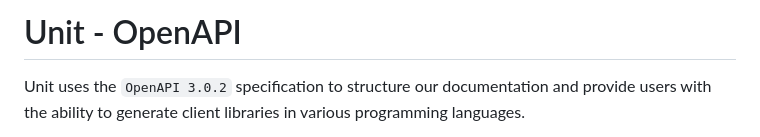
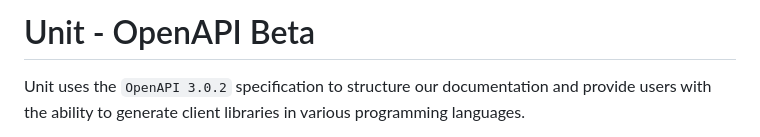
Before and after one commit to unit-finance/openapi-unit-sdk, a Markdown page: README.md, the part around the change. GitHub-like rendering.

```diff
--- a/README.md
+++ b/README.md
@@ -1,5 +1,5 @@
 
-# Unit - OpenAPI
+# Unit - OpenAPI Beta
 
 Unit uses the `OpenAPI 3.0.2`  specification to structure our documentation and provide users with the ability to generate client libraries in various programming languages.
 
```
